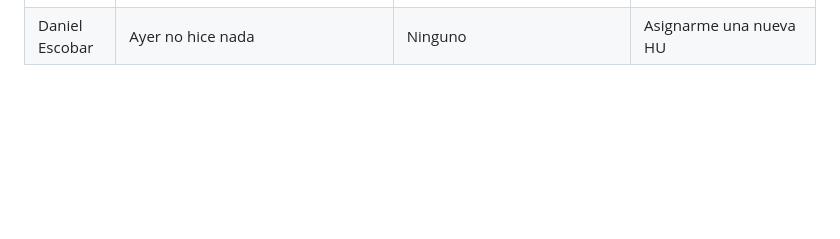
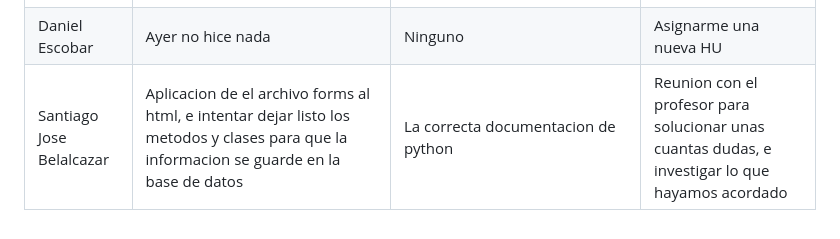
Before and after one commit to SamuelGutierrez24/Proyecto_Integrador1-StudentsManagement, a Markdown page: MarkdownDaily.md, the part around the change. Drawn GitHub-style; blank space fills up the shorter version.

Commit message:
Docs: daily (05/10/2023)-Santiago Belalcazar

```diff
--- a/MarkdownDaily.md
+++ b/MarkdownDaily.md
@@ -137,3 +137,4 @@
 |---|---|---|---|
 |Kevin Vincent | El formulario registra las materias en la base de datos, tambien se toma en cuenta la funcionalidad de añadir materia en el formulario la cual genera mas campos por medio de JS para el registro en la base de datos| Fue algo dificil entender como por medio de JS podia solicitar los campos del formulario y mas cuando el formulario era generativo y toca tomar en cuenta los posibles nuevos campos | Investigare como hacer la lectura de archivos y tambien probare si hay errores fatales en la digitacion del formulario |
 |Daniel Escobar|Ayer no hice nada| Ninguno |Asignarme una nueva HU|
+|Santiago Jose Belalcazar |Aplicacion de el archivo forms al html, e intentar dejar listo los metodos y clases para que la informacion se guarde en la base de datos | La correcta documentacion de python | Reunion con el profesor para solucionar unas cuantas dudas, e investigar lo que hayamos acordado |
```
